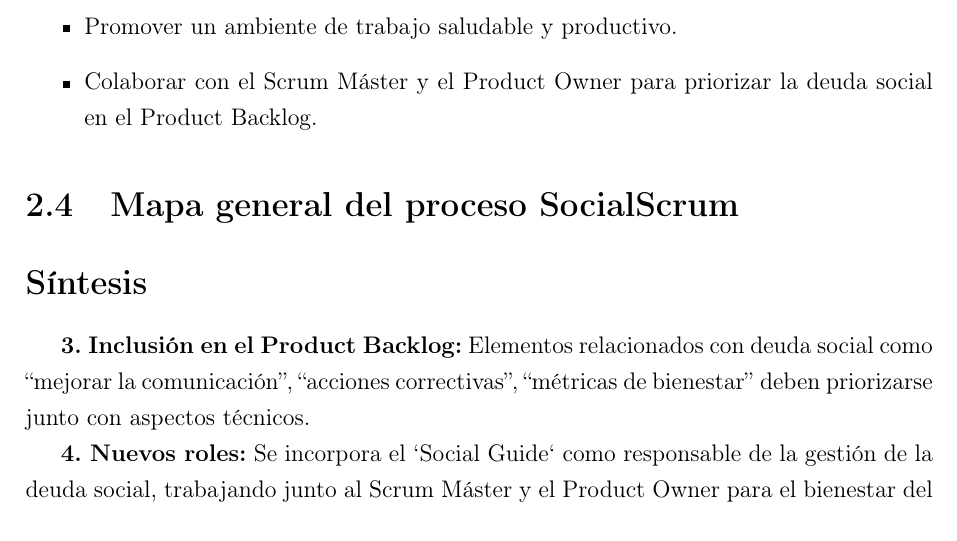
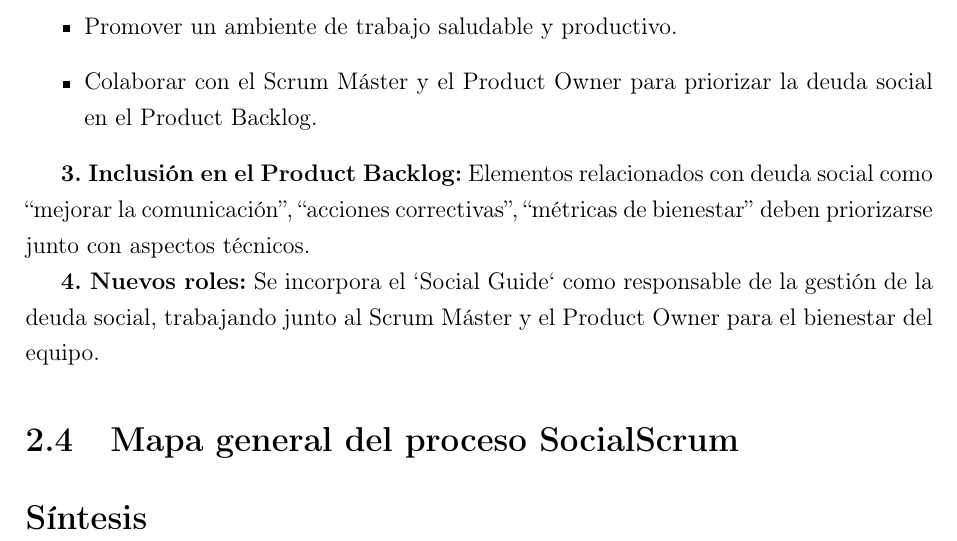
Before and after one commit to luisrom661/latexTesis, a LaTeX thesis (main.tex, which reads capitulos/capitulo2.tex): part of page 40 of 46, cut so that both start at the same text. Compiled offline with pdfLaTeX.

Commit message:
Update chapter 2 in capitulo2.tex and main.pdf to enhance the SocialScrum process description, including new roles and backlog inclusion. Remove redundant comments for clarity.

```diff
--- a/capitulos/capitulo2.tex
+++ b/capitulos/capitulo2.tex
@@ -262,13 +262,14 @@ Se introduce el `Social Guide`, un nuevo rol responsable de gestionar la deuda s
     \item Colaborar con el Scrum Máster y el Product Owner para priorizar la deuda social en el Product Backlog.
 \end{itemize}
 
+
+\textbf{3. Inclusión en el Product Backlog:} Elementos relacionados con deuda social como “mejorar la comunicación”, “acciones correctivas”, “métricas de bienestar” deben priorizarse junto con aspectos técnicos.
+
+\textbf{4. Nuevos roles:} Se incorpora el `Social Guide` como responsable de la gestión de la deuda social, trabajando junto al Scrum Máster y el Product Owner para el bienestar del equipo.
+
 \section{Mapa general del proceso SocialScrum}
     % Aquí puedes incluir una figura tipo diagrama con el flujo del proceso
     % Idealmente, con sus eventos, inputs/outputs, métricas sociales, etc.
 
 \section*{Síntesis}
     % Cierre con una reflexión crítica: por qué SocialScrum responde a la deuda social, cómo supera lo que existe, y cómo se enlaza con el Capítulo 3 (aplicación práctica)
-
-\textbf{3. Inclusión en el Product Backlog:} Elementos relacionados con deuda social como “mejorar la comunicación”, “acciones correctivas”, “métricas de bienestar” deben priorizarse junto con aspectos técnicos.
-
-\textbf{4. Nuevos roles:} Se incorpora el `Social Guide` como responsable de la gestión de la deuda social, trabajando junto al Scrum Máster y el Product Owner para el bienestar del equipo.
```
Also changed, not shown: main.pdf, 1 other file.
